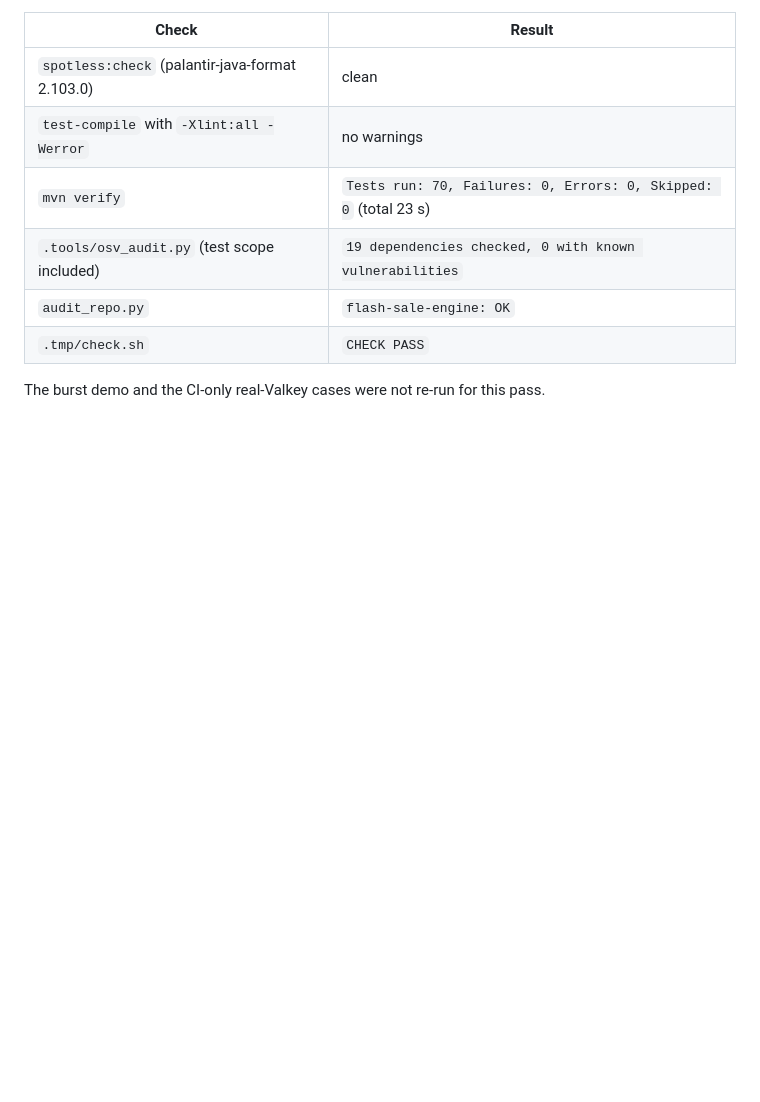
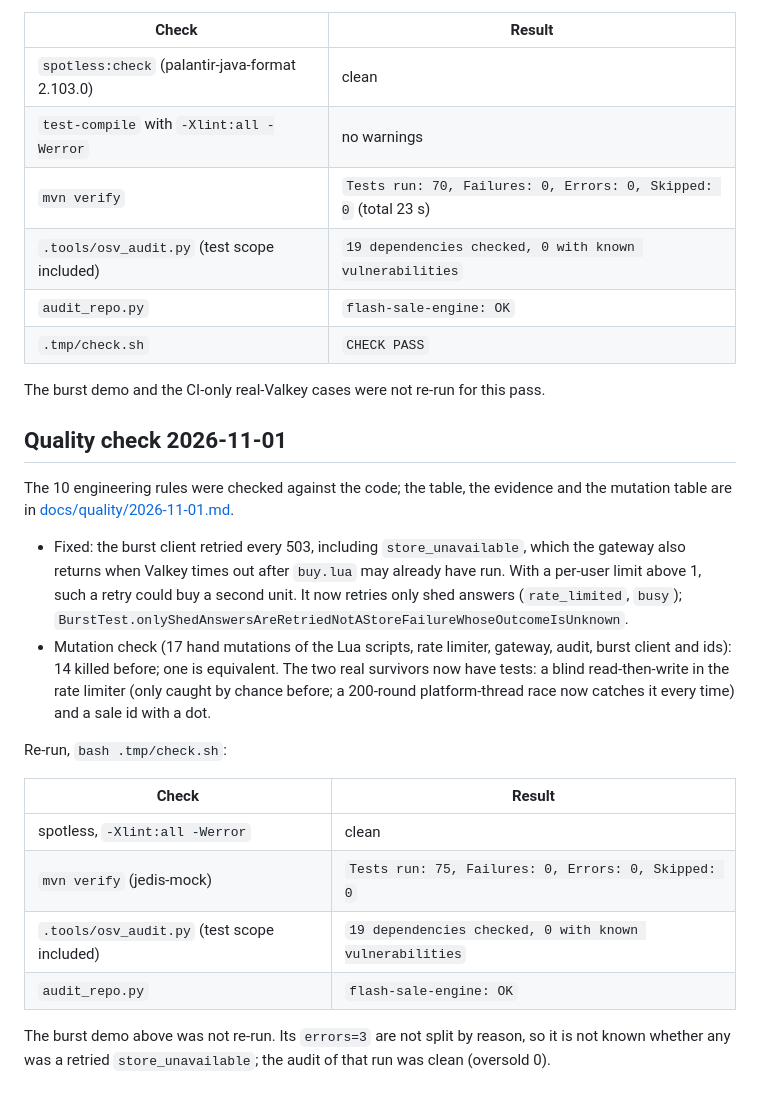
Before and after one commit to EquinoxWN/flash-sale-engine, a Markdown page: docs/results/m1.md, the part around the change. GitHub-like rendering; blank space fills up the shorter version.

```diff
--- a/docs/results/m1.md
+++ b/docs/results/m1.md
@@ -133,3 +133,28 @@ Re-run, `bash .tmp/check.sh`:
 | `.tmp/check.sh` | `CHECK PASS` |
 
 The burst demo and the CI-only real-Valkey cases were not re-run for this pass.
+
+## Quality check 2026-11-01
+
+The 10 engineering rules were checked against the code; the table, the evidence and the mutation
+table are in [docs/quality/2026-11-01.md](../quality/2026-11-01.md).
+
+- Fixed: the burst client retried every 503, including `store_unavailable`, which the gateway also
+  returns when Valkey times out after `buy.lua` may already have run. With a per-user limit above 1,
+  such a retry could buy a second unit. It now retries only shed answers (`rate_limited`, `busy`);
+  `BurstTest.onlyShedAnswersAreRetriedNotAStoreFailureWhoseOutcomeIsUnknown`.
+- Mutation check (17 hand mutations of the Lua scripts, rate limiter, gateway, audit, burst client
+  and ids): 14 killed before; one is equivalent. The two real survivors now have tests: a blind
+  read-then-write in the rate limiter (only caught by chance before; a 200-round platform-thread
+  race now catches it every time) and a sale id with a dot.
+
+Re-run, `bash .tmp/check.sh`:
+
+| Check | Result |
+|---|---|
+| spotless, `-Xlint:all -Werror` | clean |
+| `mvn verify` (jedis-mock) | `Tests run: 75, Failures: 0, Errors: 0, Skipped: 0` |
+| `.tools/osv_audit.py` (test scope included) | `19 dependencies checked, 0 with known vulnerabilities` |
+| `audit_repo.py` | `flash-sale-engine: OK` |
+
+The burst demo above was not re-run. Its `errors=3` are not split by reason, so it is not known whether any was a retried `store_unavailable`; the audit of that run was clean (oversold 0).
```
Also changed, not shown: README.md (+6 -6 lines), docs/quality/2026-11-01.md (added, +52 -0 lines), docs/proof/tests.jpg, 3 other files.
